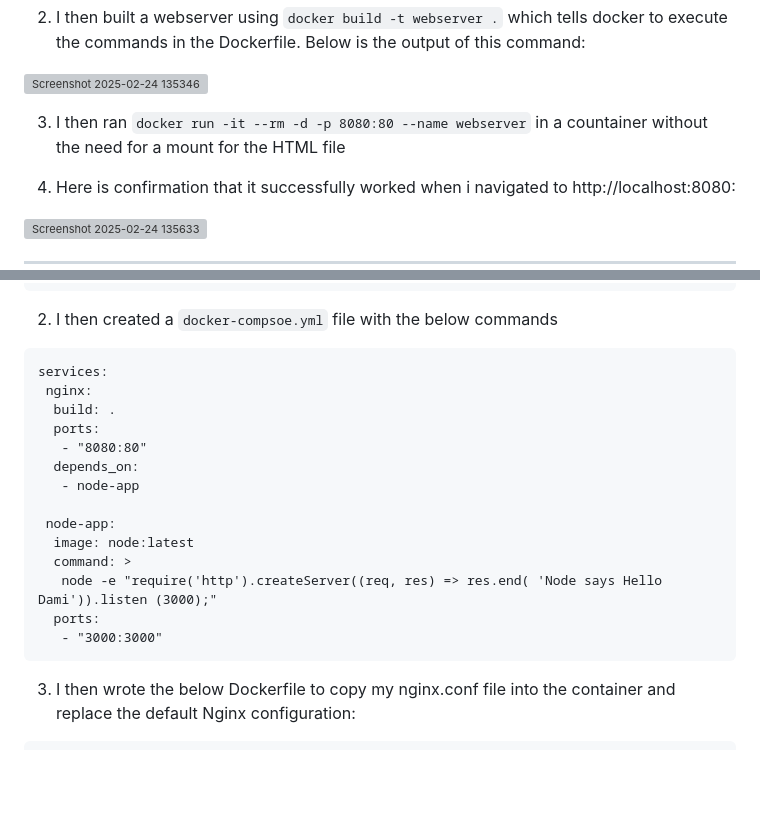
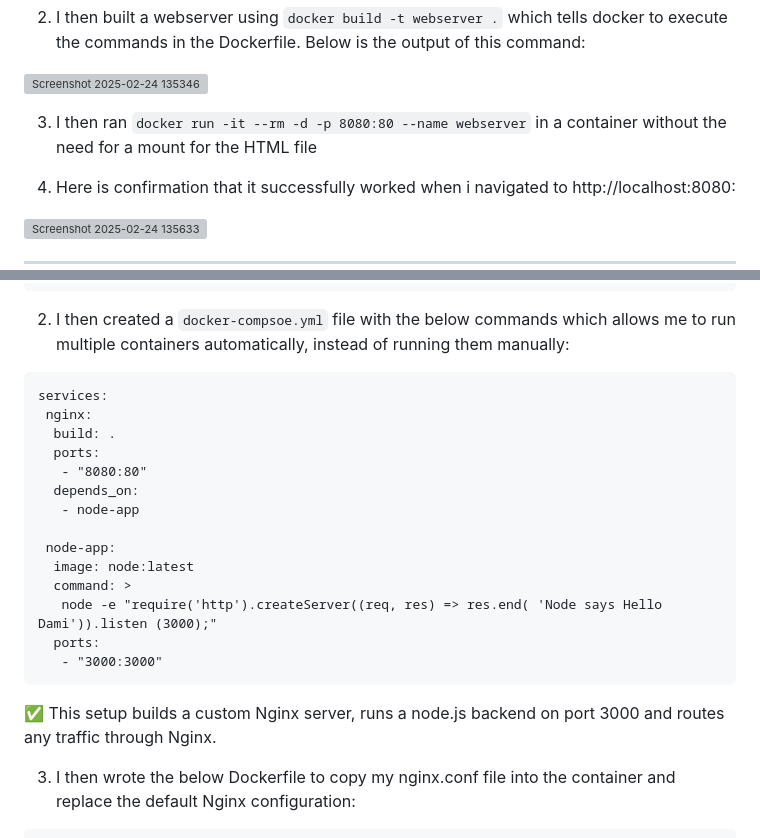
Before and after one commit to MrDamiAde/Nginx-Reverse-Proxy-Example, a Markdown page: README.md, 2 parts joined by grey strips. Drawn GitHub-style; blank space fills up the shorter version; grey boxes are pictures that could not be loaded.

````diff
--- a/README.md
+++ b/README.md
@@ -88,7 +88,7 @@
 
 ![Screenshot 2025-02-24 135346](https://github.com/user-attachments/assets/0aea7f7d-8789-4eeb-af10-6f05d6f28faf)
 
-3. I then ran ``` docker run -it --rm -d -p 8080:80 --name webserver ``` in a countainer without the need for a mount for the HTML file
+3. I then ran ``` docker run -it --rm -d -p 8080:80 --name webserver ``` in a container without the need for a mount for the HTML file
 
 4. Here is confirmation that it successfully worked when i navigated to http://localhost:8080:
 
@@ -114,7 +114,7 @@ http {
     }
 }
 ```
-2. I then created a ``` docker-compsoe.yml ``` file with the below commands
+2. I then created a ``` docker-compsoe.yml ``` file with the below commands which allows me to run multiple containers automatically, instead of running them manually:
 
 ```
 services:
@@ -132,6 +132,7 @@ services:
   ports:
    - "3000:3000"
 ```
+✅ This setup builds a custom Nginx server, runs a node.js backend on port 3000 and routes any traffic through Nginx.
 
 3. I then wrote the below Dockerfile to copy my nginx.conf file into the container and replace the default Nginx configuration:
 
````
